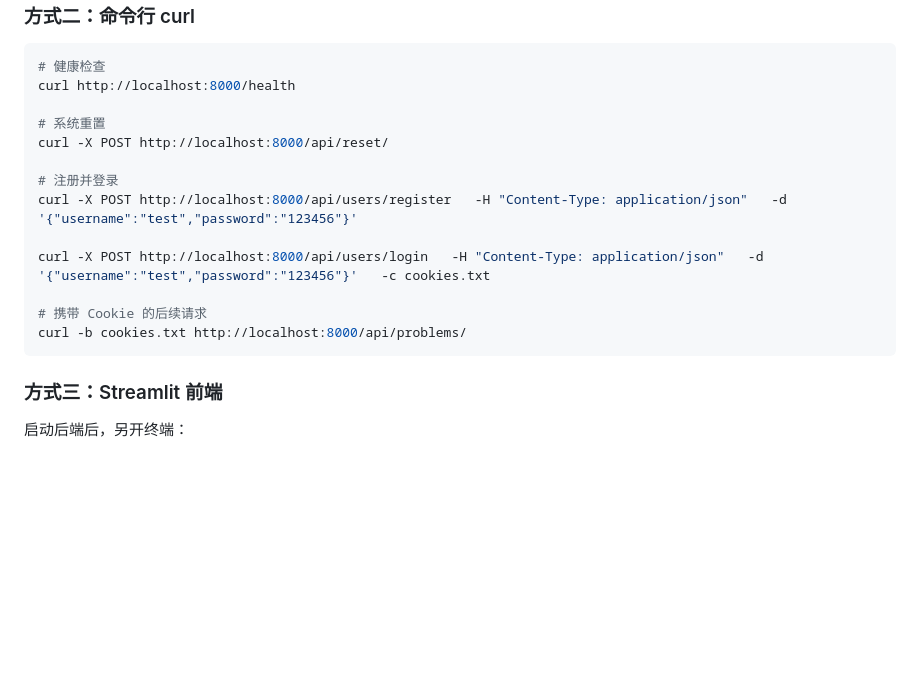
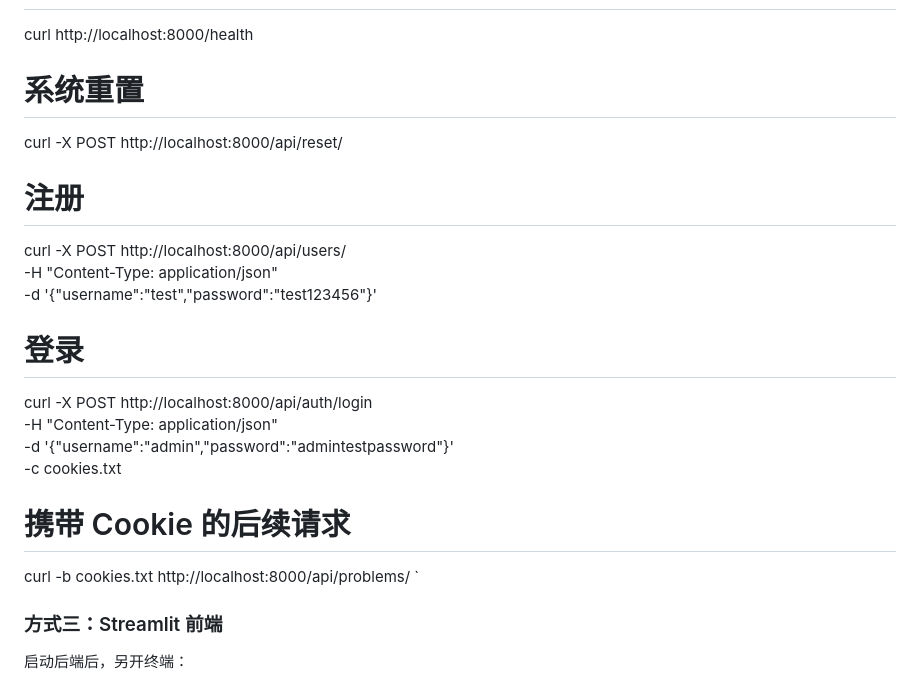
Before and after one commit to Graphcity123/GraphCityOJ, a Markdown page: README.md, the part around one of its changes. GitHub-like rendering; blank space fills up the shorter version.

````diff
--- a/README.md
+++ b/README.md
@@ -162,14 +170,20 @@ curl http://localhost:8000/health
 # 系统重置
 curl -X POST http://localhost:8000/api/reset/
 
-# 注册并登录
-curl -X POST http://localhost:8000/api/users/register   -H "Content-Type: application/json"   -d '{"username":"test","password":"123456"}'
+# 注册
+curl -X POST http://localhost:8000/api/users/ \
+  -H "Content-Type: application/json" \
+  -d '{"username":"test","password":"test123456"}'
 
-curl -X POST http://localhost:8000/api/users/login   -H "Content-Type: application/json"   -d '{"username":"test","password":"123456"}'   -c cookies.txt
+# 登录
+curl -X POST http://localhost:8000/api/auth/login \
+  -H "Content-Type: application/json" \
+  -d '{"username":"admin","password":"admintestpassword"}' \
+  -c cookies.txt
 
 # 携带 Cookie 的后续请求
 curl -b cookies.txt http://localhost:8000/api/problems/
-```
+`
 
 ### 方式三：Streamlit 前端
 
````
Also changed, not shown: other parts of README.md (+49 -42 lines).
